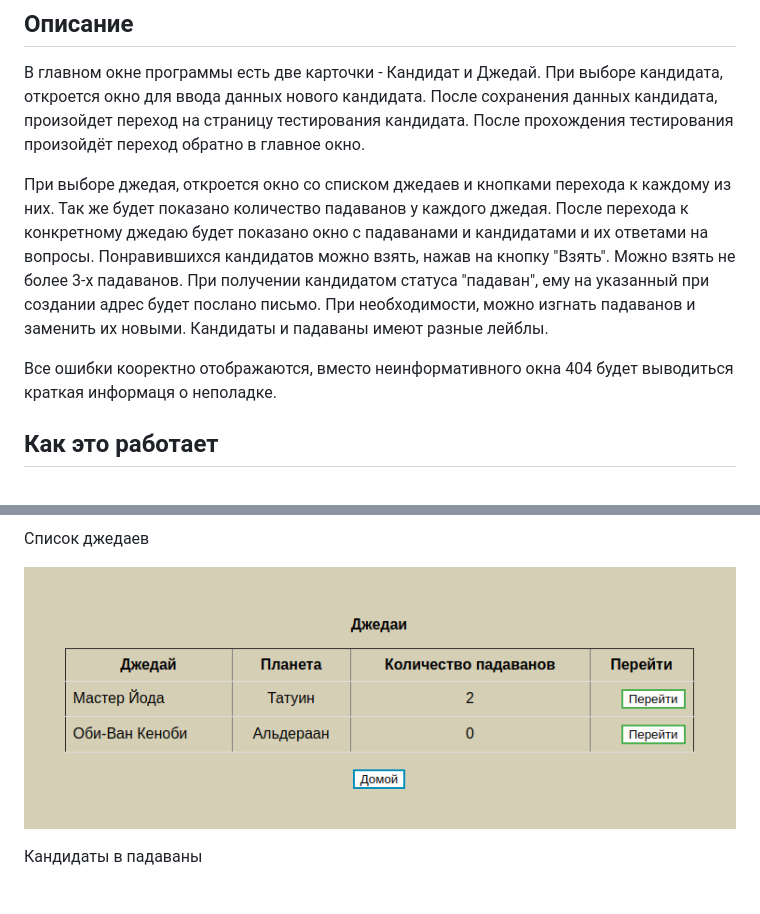
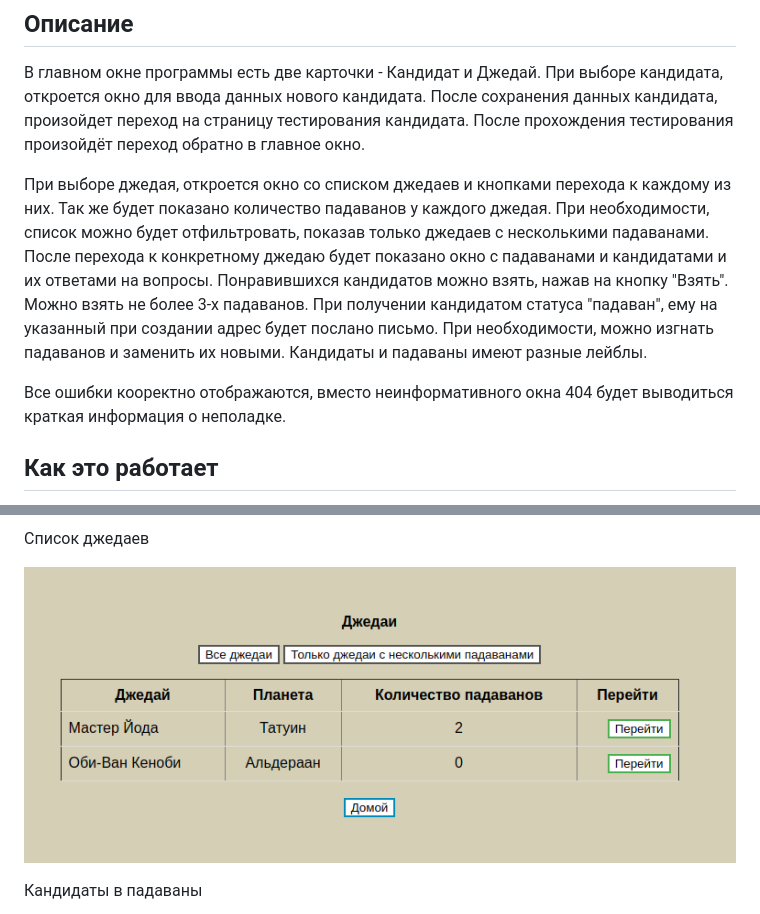
Before and after one commit to al3xsus/jedi-academy, a Markdown page: README.md, 2 parts joined by grey strips. GitHub-like rendering; pictures changed too: screenshots/screenshot_jedi.png.

Commit message:
favicon, filter, unused imports, readme fix, jedi screenshot update

```diff
--- a/README.md
+++ b/README.md
@@ -9,12 +9,13 @@
 прохождения тестирования произойдёт переход обратно в главное окно.
 
 При выборе джедая, откроется окно со списком джедаев и кнопками перехода к каждому из них. Так же будет показано
-количество падаванов у каждого джедая. После перехода к конкретному джедаю будет показано окно с падаванами и
-кандидатами и их ответами на вопросы. Понравившихся кандидатов можно взять, нажав на кнопку "Взять". Можно взять не
-более 3-х падаванов. При получении кандидатом статуса "падаван", ему на указанный при создании адрес будет послано
-письмо. При необходимости, можно изгнать падаванов и заменить их новыми. Кандидаты и падаваны имеют разные лейблы.
+количество падаванов у каждого джедая. При необходимости, список можно будет отфильтровать, показав только джедаев с
+несколькими падаванами. После перехода к конкретному джедаю будет показано окно с падаванами и кандидатами и их
+ответами на вопросы. Понравившихся кандидатов можно взять, нажав на кнопку "Взять". Можно взять не более 3-х падаванов.
+При получении кандидатом статуса "падаван", ему на указанный при создании адрес будет послано письмо. При необходимости,
+можно изгнать падаванов и заменить их новыми. Кандидаты и падаваны имеют разные лейблы.
 
-Все ошибки кооректно отображаются, вместо неинформативного окна 404 будет выводиться краткая информаця о неполадке.
+Все ошибки кооректно отображаются, вместо неинформативного окна 404 будет выводиться краткая информация о неполадке.
 
 ## Как это работает
 
```
Also changed, not shown: 10 other files.
